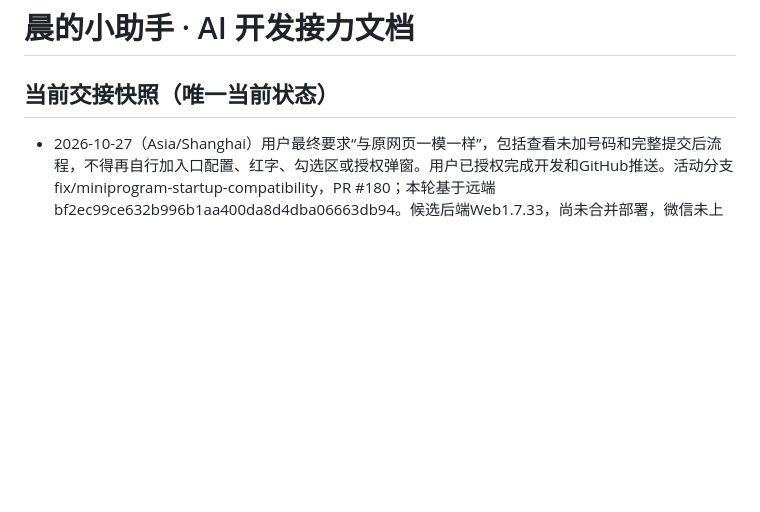
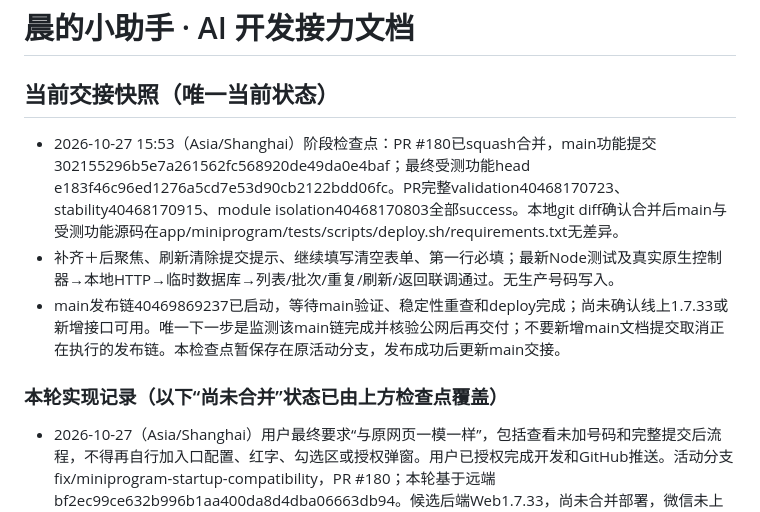
Before and after one commit to zc202302-lab/chen-assistant, a Markdown page: docs/AI_HANDOFF.md, the part around the change. Drawn GitHub-style; blank space fills up the shorter version.

Commit message:
docs: record passed CI merge and pending main deployment

```diff
--- a/docs/AI_HANDOFF.md
+++ b/docs/AI_HANDOFF.md
@@ -1,6 +1,12 @@
 # 晨的小助手 · AI 开发接力文档
 
 ## 当前交接快照（唯一当前状态）
+
+- 2026-10-27 15:53（Asia/Shanghai）阶段检查点：PR #180已squash合并，main功能提交302155296b5e7a261562fc568920de49da0e4baf；最终受测功能head e183f46c96ed1276a5cd7e53d90cb2122bdd06fc。PR完整validation40468170723、stability40468170915、module isolation40468170803全部success。本地git diff确认合并后main与受测功能源码在app/miniprogram/tests/scripts/deploy.sh/requirements.txt无差异。
+- 补齐＋后聚焦、刷新清除提交提示、继续填写清空表单、第一行必填；最新Node测试及真实原生控制器→本地HTTP→临时数据库→列表/批次/重复/刷新/返回联调通过。无生产号码写入。
+- main发布链40469869237已启动，等待main验证、稳定性重查和deploy完成；尚未确认线上1.7.33或新增接口可用。唯一下一步是监测该main链完成并核验公网后再交付；不要新增main文档提交取消正在执行的发布链。本检查点暂保存在原活动分支，发布成功后更新main交接。
+
+### 本轮实现记录（以下“尚未合并”状态已由上方检查点覆盖）
 
 - 2026-10-27（Asia/Shanghai）用户最终要求“与原网页一模一样”，包括查看未加号码和完整提交后流程，不得再自行加入口配置、红字、勾选区或授权弹窗。用户已授权完成开发和GitHub推送。活动分支 fix/miniprogram-startup-compatibility，PR #180；本轮基于远端 bf2ec99ce632b996b1aa400da8d4dba06663db94。候选后端Web1.7.33，尚未合并部署，微信未上传发布。
 - 已实现：填写页仅原标题、号码行、＋、提交号码和查看未加号码；无参打开即显示可填写表单，不启动网络或红字。提交/查看时后台自动解析当前单一公共收集入口，无管理员参数配置。显式邀请仍自动解析，失效邀请不回退另一个入口。未硬编码真实凭证。
```
